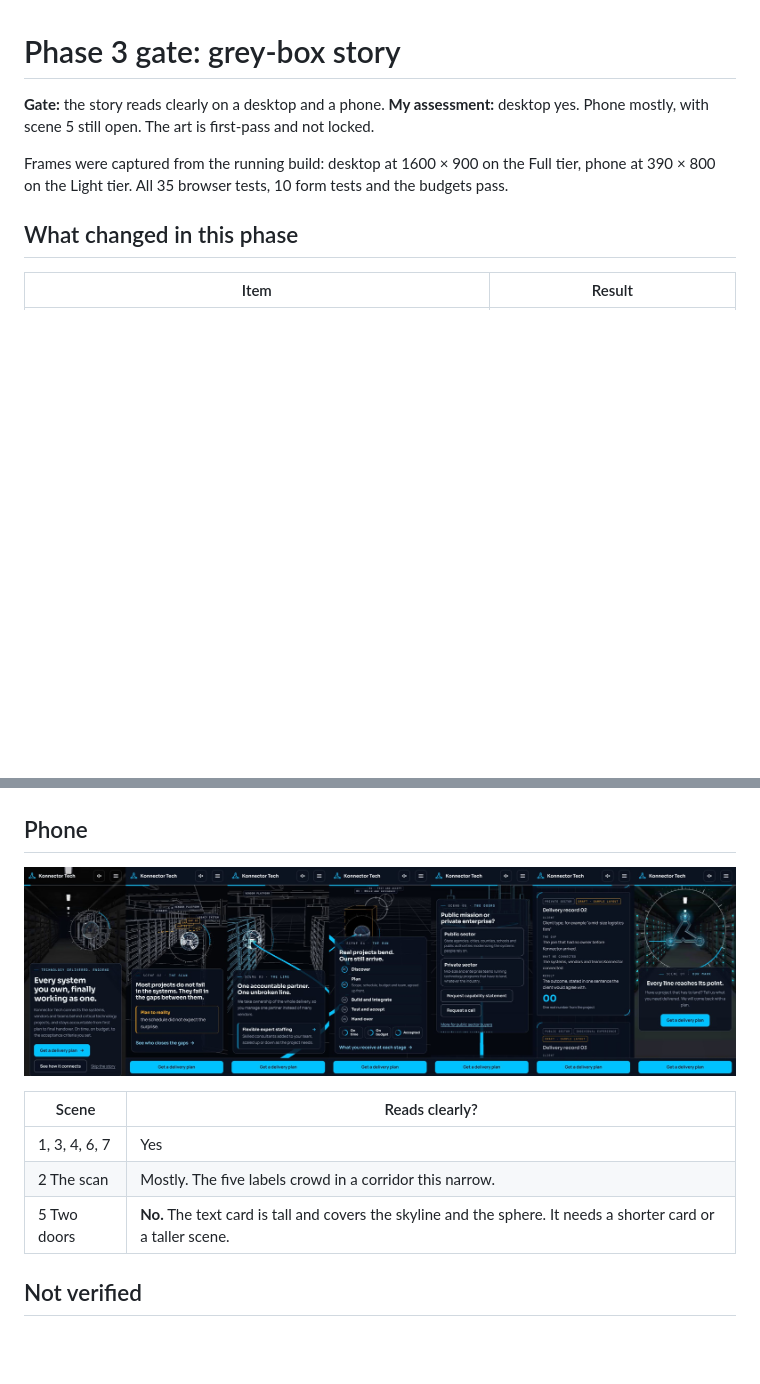
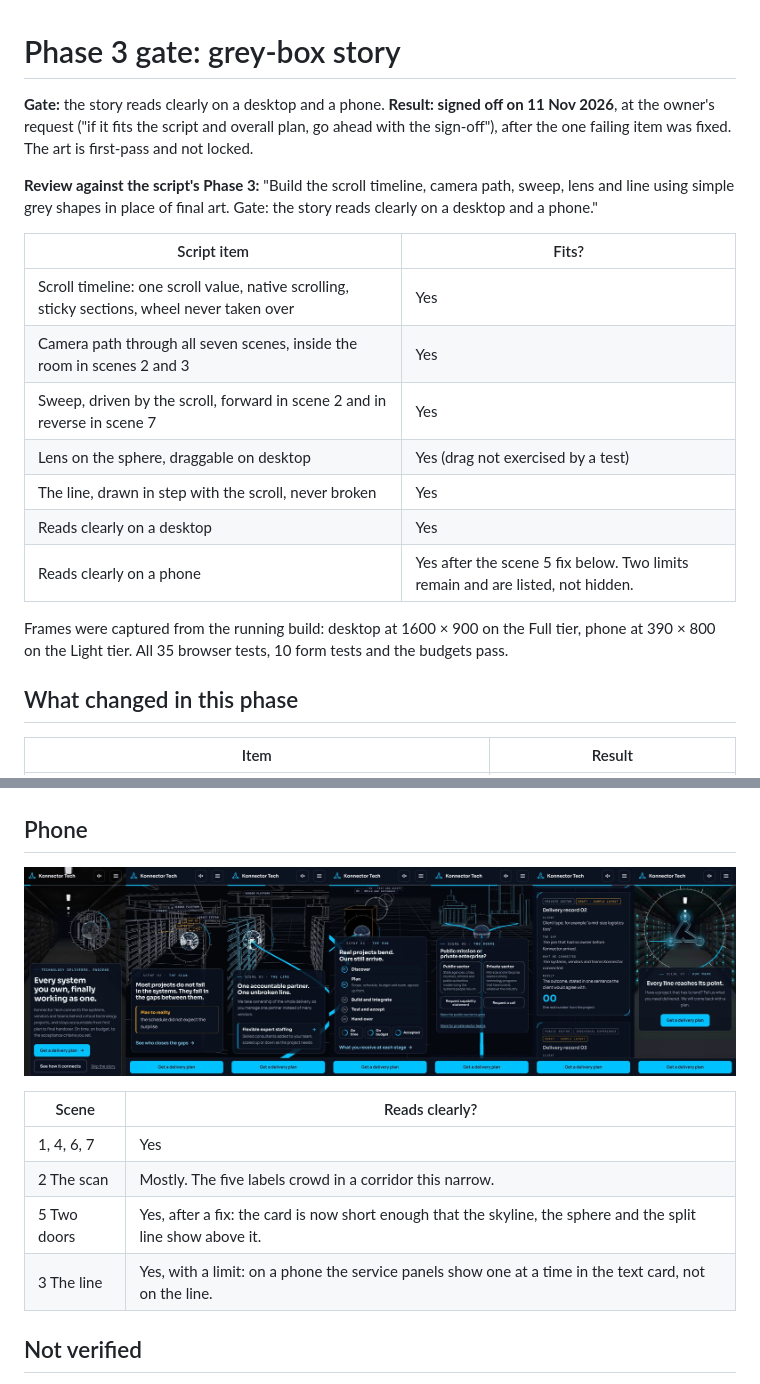
Before and after one commit to Ggeorge73/konnectortech_website, a Markdown page: rebuild/docs/phase-3-gate.md, 2 parts joined by grey strips. GitHub-like rendering; pictures changed too: rebuild/docs/phase-3/phone.jpg; blank space fills up the shorter version.

```diff
--- a/rebuild/docs/phase-3-gate.md
+++ b/rebuild/docs/phase-3-gate.md
@@ -1,7 +1,21 @@
 # Phase 3 gate: grey-box story
 
 **Gate:** the story reads clearly on a desktop and a phone.
-**My assessment:** desktop yes. Phone mostly, with scene 5 still open. The art is first-pass and not locked.
+**Result: signed off on 11 Nov 2026**, at the owner's request ("if it fits the script and overall plan, go ahead with the sign-off"),
+after the one failing item was fixed. The art is first-pass and not locked.
+
+**Review against the script's Phase 3:** "Build the scroll timeline, camera path, sweep, lens and line using simple
+grey shapes in place of final art. Gate: the story reads clearly on a desktop and a phone."
+
+| Script item | Fits? |
+| --- | --- |
+| Scroll timeline: one scroll value, native scrolling, sticky sections, wheel never taken over | Yes |
+| Camera path through all seven scenes, inside the room in scenes 2 and 3 | Yes |
+| Sweep, driven by the scroll, forward in scene 2 and in reverse in scene 7 | Yes |
+| Lens on the sphere, draggable on desktop | Yes (drag not exercised by a test) |
+| The line, drawn in step with the scroll, never broken | Yes |
+| Reads clearly on a desktop | Yes |
+| Reads clearly on a phone | Yes after the scene 5 fix below. Two limits remain and are listed, not hidden. |
 
 Frames were captured from the running build: desktop at 1600 × 900 on the Full tier, phone at 390 × 800 on the Light tier.
 All 35 browser tests, 10 form tests and the budgets pass.
@@ -36,9 +50,10 @@ All 35 browser tests, 10 form tests and the budgets pass.
 
 | Scene | Reads clearly? |
 | --- | --- |
-| 1, 3, 4, 6, 7 | Yes |
+| 1, 4, 6, 7 | Yes |
 | 2 The scan | Mostly. The five labels crowd in a corridor this narrow. |
-| 5 Two doors | **No.** The text card is tall and covers the skyline and the sphere. It needs a shorter card or a taller scene. |
+| 5 Two doors | Yes, after a fix: the card is now short enough that the skyline, the sphere and the split line show above it. |
+| 3 The line | Yes, with a limit: on a phone the service panels show one at a time in the text card, not on the line. |
 
 ## Not verified
 
```
Also changed, not shown: 1 other file.
